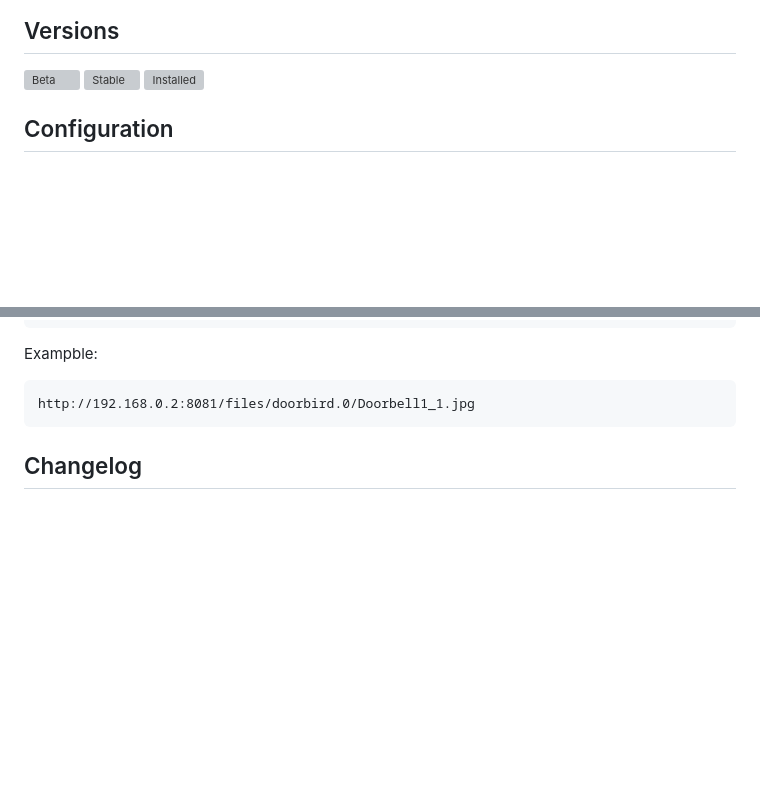
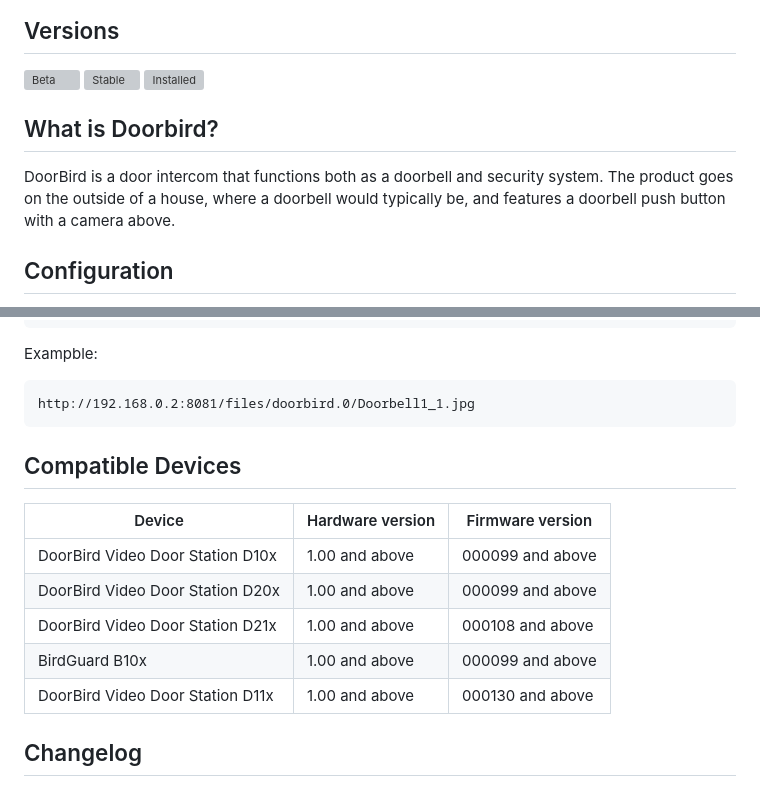
Before and after one commit to iobroker-community-adapters/ioBroker.doorbird, a Markdown page: README.md, 2 parts joined by grey strips. Rendered like a GitHub page; blank space fills up the shorter version; grey boxes are pictures that could not be loaded.

````diff
--- a/README.md
+++ b/README.md
@@ -23,6 +23,10 @@
 ![Beta](https://img.shields.io/npm/v/iobroker.doorbird.svg?color=red&label=beta)
 ![Stable](http://iobroker.live/badges/doorbird-stable.svg)
 ![Installed](http://iobroker.live/badges/doorbird-installed.svg)
+
+## What is Doorbird?
+
+DoorBird is a door intercom that functions both as a doorbell and security system. The product goes on the outside of a house, where a doorbell would typically be, and features a doorbell push button with a camera above.
 
 ## Configuration
 
@@ -55,6 +59,16 @@ Exampble:
 ```
 http://192.168.0.2:8081/files/doorbird.0/Doorbell1_1.jpg
 ```
+
+## Compatible Devices
+
+| Device                           | Hardware version | Firmware version |
+| -------------------------------- | ---------------- | ---------------- |
+| DoorBird Video Door Station D10x | 1.00 and above   | 000099 and above |
+| DoorBird Video Door Station D20x | 1.00 and above   | 000099 and above |
+| DoorBird Video Door Station D21x | 1.00 and above   | 000108 and above |
+| BirdGuard B10x                   | 1.00 and above   | 000099 and above |
+| DoorBird Video Door Station D11x | 1.00 and above   | 000130 and above |
 
 ## Changelog
 
````
